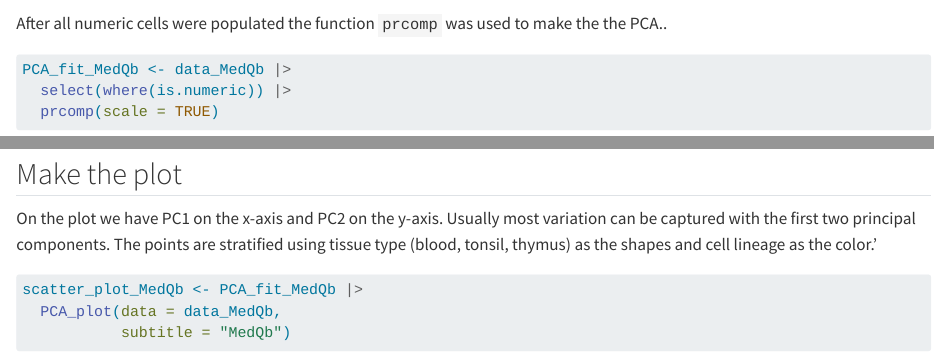
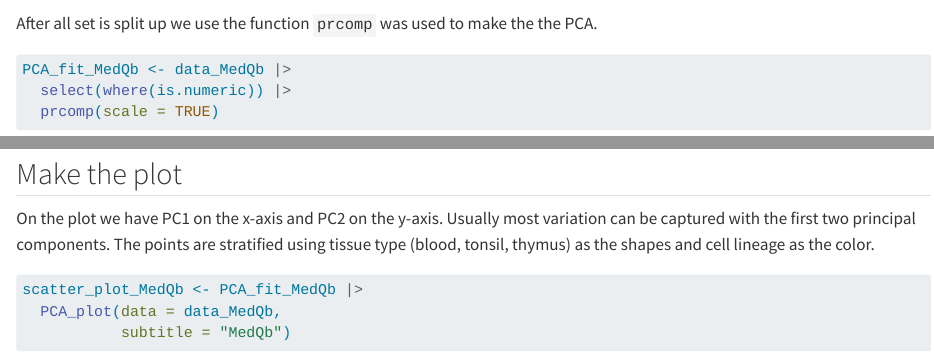
Before and after one commit to rforbiodatascience25/group_29_project, a Quarto document (R/05_analysis_1.qmd): the page in a window 1100 px wide, from 880 px down, and a second part further down, joined at a grey line. Rendered offline with R 4.5, knitr and Pandoc in place of Quarto, with nearby package versions; some code elsewhere in the file could not run offline.

Commit message:
change to text

````diff
--- a/R/05_analysis_1.qmd
+++ b/R/05_analysis_1.qmd
@@ -54,7 +54,7 @@ data_PEpos <- PCA_aug |>
          starts_with("PEpos"))
 ```
 
-After all numeric cells were populated the function `prcomp` was used to make the the PCA..
+After all set is split up we use the function `prcomp` was used to make the the PCA.
 
 ```{r}
 #| label: create_PCA_fit_5
@@ -70,7 +70,7 @@ PCA_fit_PEpos <- data_PEpos |>
 
 ## Make the plot
 
-On the plot we have PC1 on the x-axis and PC2 on the y-axis. Usually most variation can be captured with the first two principal components. The points are stratified using tissue type (blood, tonsil, thymus) as the shapes and cell lineage as the color.'
+On the plot we have PC1 on the x-axis and PC2 on the y-axis. Usually most variation can be captured with the first two principal components. The points are stratified using tissue type (blood, tonsil, thymus) as the shapes and cell lineage as the color.
 
 ```{r}
 scatter_plot_MedQb <- PCA_fit_MedQb |>
````
